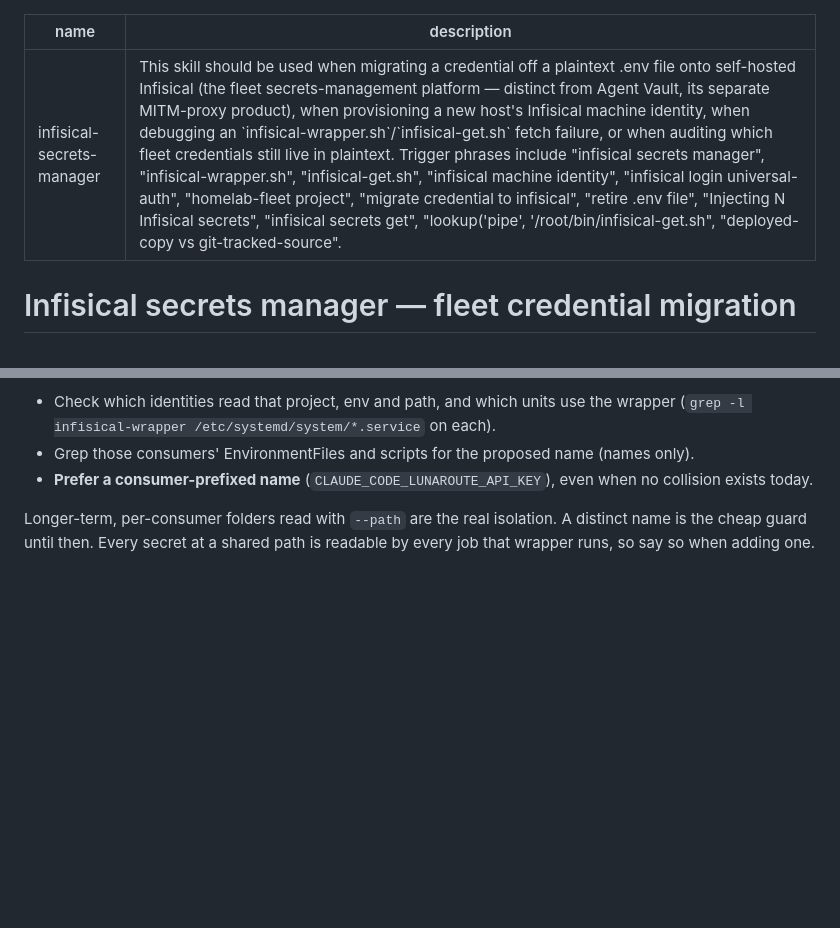
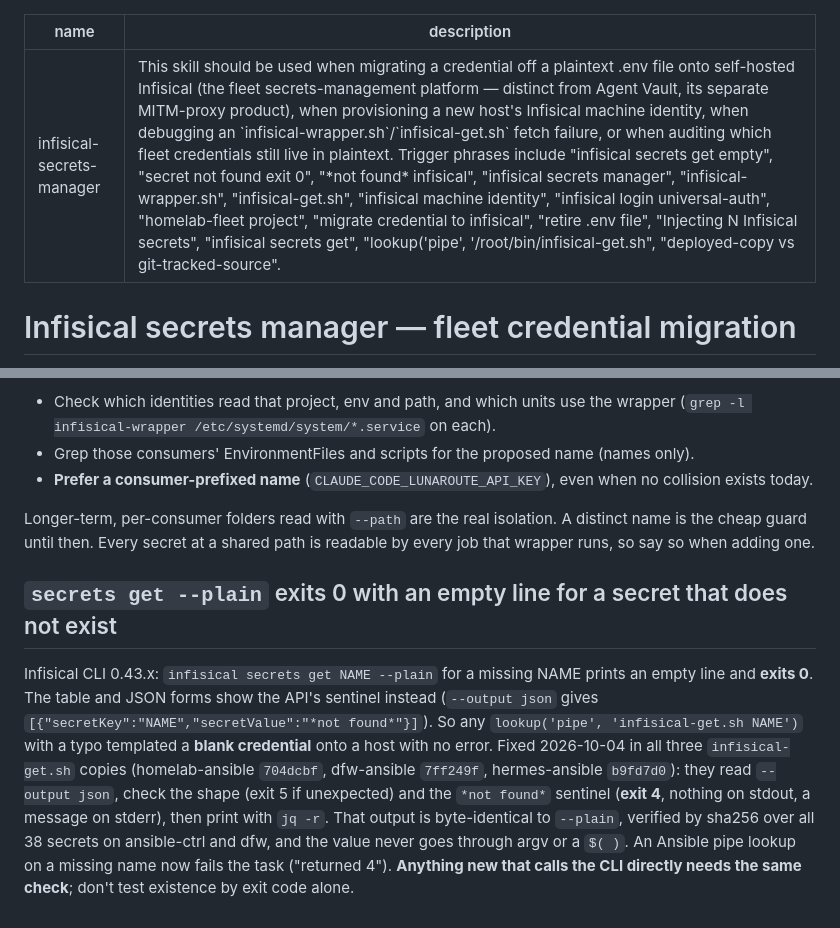
Before and after one commit to jackson2w/claude-code-skills, a Markdown page: infisical-secrets-manager/SKILL.md, 2 parts joined by grey strips. GitHub-like rendering; blank space fills up the shorter version.

Commit message:
infisical: secrets get --plain exits 0 on a missing secret; infisical-get.sh now exits 4
Co-Authored-By: Claude Opus 5.5 <noreply@anthropic.com>
Claude-Session: https://claude.ai/code/session_019jQ2mbj9uCE8H88LQXzTRa

```diff
--- a/infisical-secrets-manager/SKILL.md
+++ b/infisical-secrets-manager/SKILL.md
@@ -1,6 +1,6 @@
 ---
 name: infisical-secrets-manager
-description: This skill should be used when migrating a credential off a plaintext .env file onto self-hosted Infisical (the fleet secrets-management platform — distinct from Agent Vault, its separate MITM-proxy product), when provisioning a new host's Infisical machine identity, when debugging an `infisical-wrapper.sh`/`infisical-get.sh` fetch failure, or when auditing which fleet credentials still live in plaintext. Trigger phrases include "infisical secrets manager", "infisical-wrapper.sh", "infisical-get.sh", "infisical machine identity", "infisical login universal-auth", "homelab-fleet project", "migrate credential to infisical", "retire .env file", "Injecting N Infisical secrets", "infisical secrets get", "lookup('pipe', '/root/bin/infisical-get.sh", "deployed-copy vs git-tracked-source".
+description: This skill should be used when migrating a credential off a plaintext .env file onto self-hosted Infisical (the fleet secrets-management platform — distinct from Agent Vault, its separate MITM-proxy product), when provisioning a new host's Infisical machine identity, when debugging an `infisical-wrapper.sh`/`infisical-get.sh` fetch failure, or when auditing which fleet credentials still live in plaintext. Trigger phrases include "infisical secrets get empty", "secret not found exit 0", "*not found* infisical", "infisical secrets manager", "infisical-wrapper.sh", "infisical-get.sh", "infisical machine identity", "infisical login universal-auth", "homelab-fleet project", "migrate credential to infisical", "retire .env file", "Injecting N Infisical secrets", "infisical secrets get", "lookup('pipe', '/root/bin/infisical-get.sh", "deployed-copy vs git-tracked-source".
 ---
 
 # Infisical secrets manager — fleet credential migration
@@ -377,3 +377,16 @@ Before adding a secret:
 Longer-term, per-consumer folders read with `--path` are the real isolation. A distinct name is the
 cheap guard until then. Every secret at a shared path is readable by every job that wrapper runs, so
 say so when adding one.
+
+## `secrets get --plain` exits 0 with an empty line for a secret that does not exist
+
+Infisical CLI 0.43.x: `infisical secrets get NAME --plain` for a missing NAME prints an empty line and
+**exits 0**. The table and JSON forms show the API's sentinel instead (`--output json` gives
+`[{"secretKey":"NAME","secretValue":"*not found*"}]`). So any `lookup('pipe', 'infisical-get.sh NAME')`
+with a typo templated a **blank credential** onto a host with no error. Fixed 2026-10-04 in all three
+`infisical-get.sh` copies (homelab-ansible `704dcbf`, dfw-ansible `7ff249f`, hermes-ansible `b9fd7d0`):
+they read `--output json`, check the shape (exit 5 if unexpected) and the `*not found*` sentinel (**exit 4**,
+nothing on stdout, a message on stderr), then print with `jq -r`. That output is byte-identical to
+`--plain`, verified by sha256 over all 38 secrets on ansible-ctrl and dfw, and the value never goes
+through argv or a `$( )`. An Ansible pipe lookup on a missing name now fails the task ("returned 4").
+**Anything new that calls the CLI directly needs the same check**; don't test existence by exit code alone.
```
